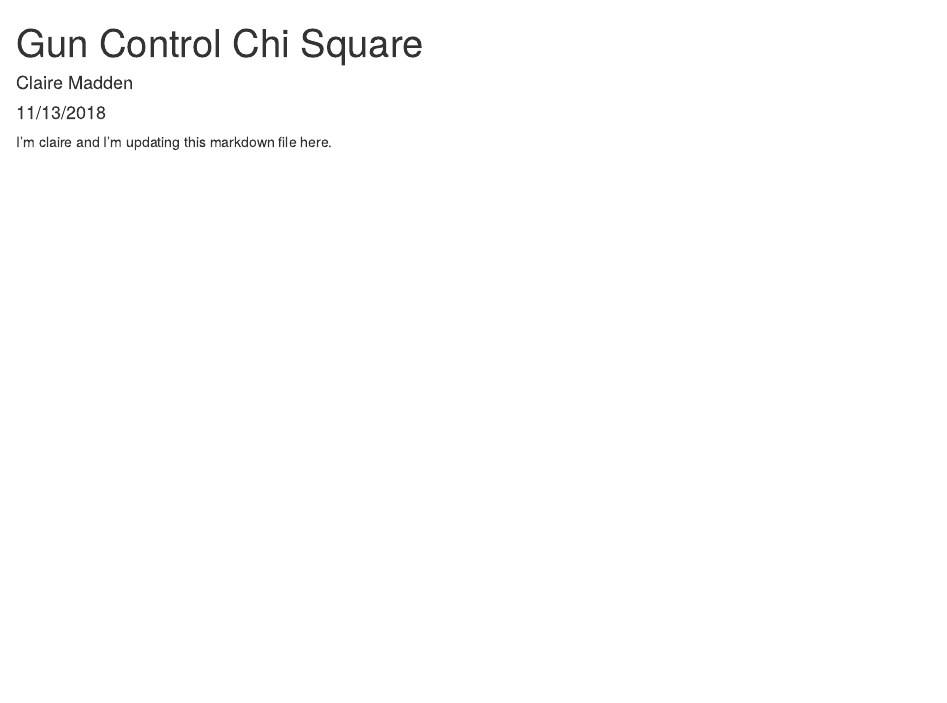
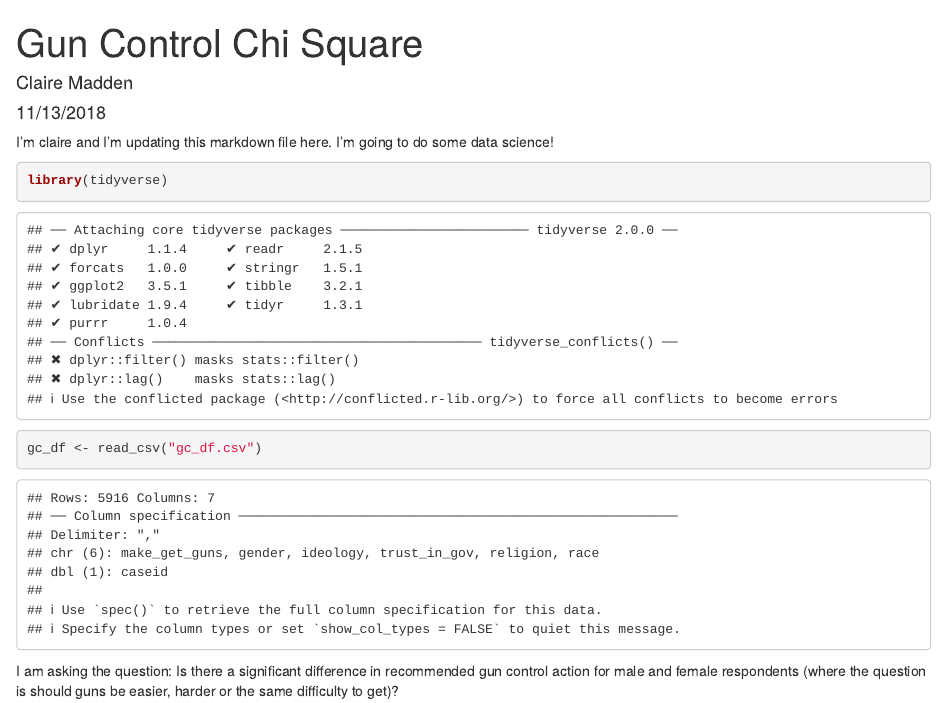
Before and after one commit to clairegmadden/lab-7-chi-claire, an R Markdown document (claire_lab_7.Rmd): the page in a window 1100 px wide, from its top. Rendered offline with R 4.5, knitr and Pandoc, with nearby package versions.

Commit message:
added some text - cm

````diff
--- a/claire_lab_7.Rmd
+++ b/claire_lab_7.Rmd
@@ -10,7 +10,15 @@ knitr::opts_chunk$set(echo = TRUE)
 ```
 
 I'm claire and I'm updating this markdown file here.
+I'm going to do some data science!
+
 
 ```{r}
 
+library(tidyverse)
+
+gc_df <- read_csv("gc_df.csv")
+
 ```
+
+I am asking the question: Is there a significant difference in recommended gun control action for male and female respondents (where the question is should guns be easier, harder or the same difficulty to get)?
````
